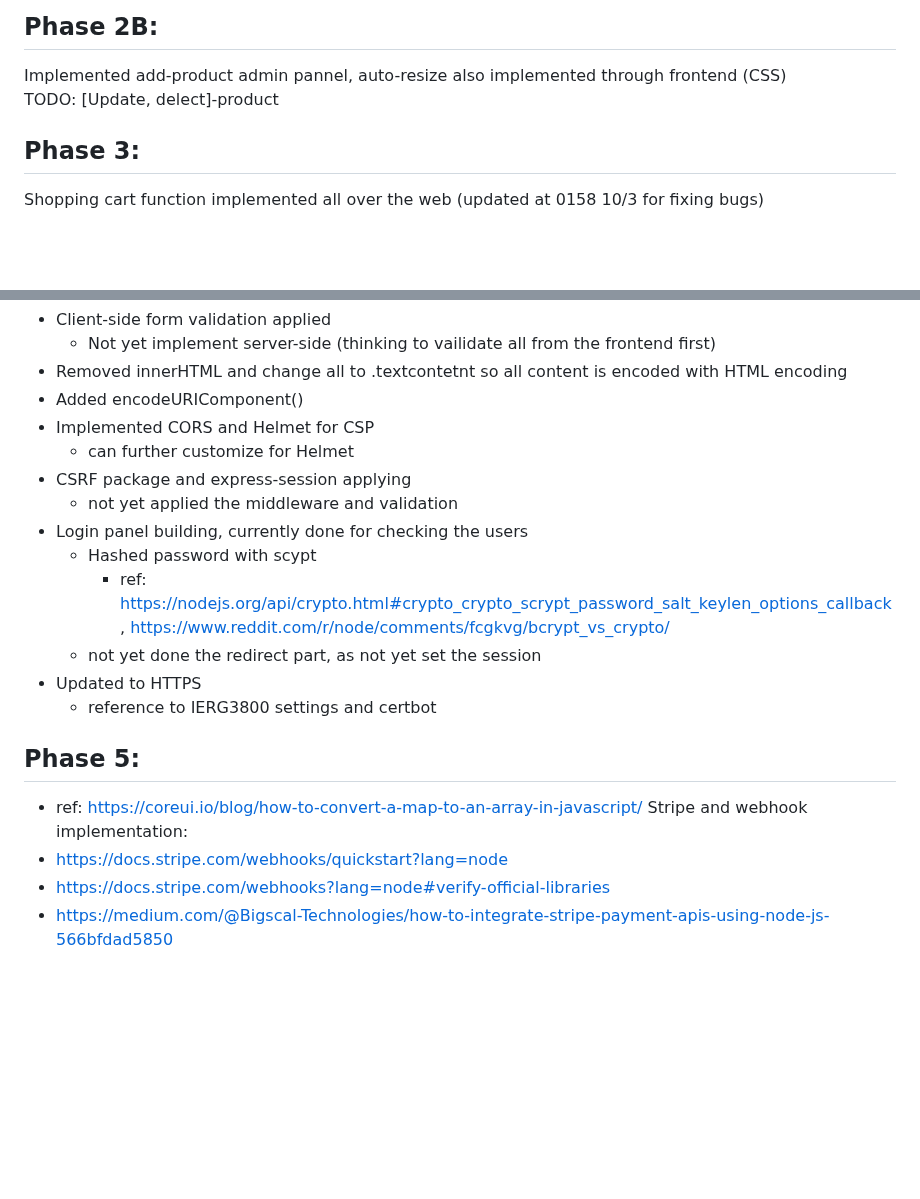
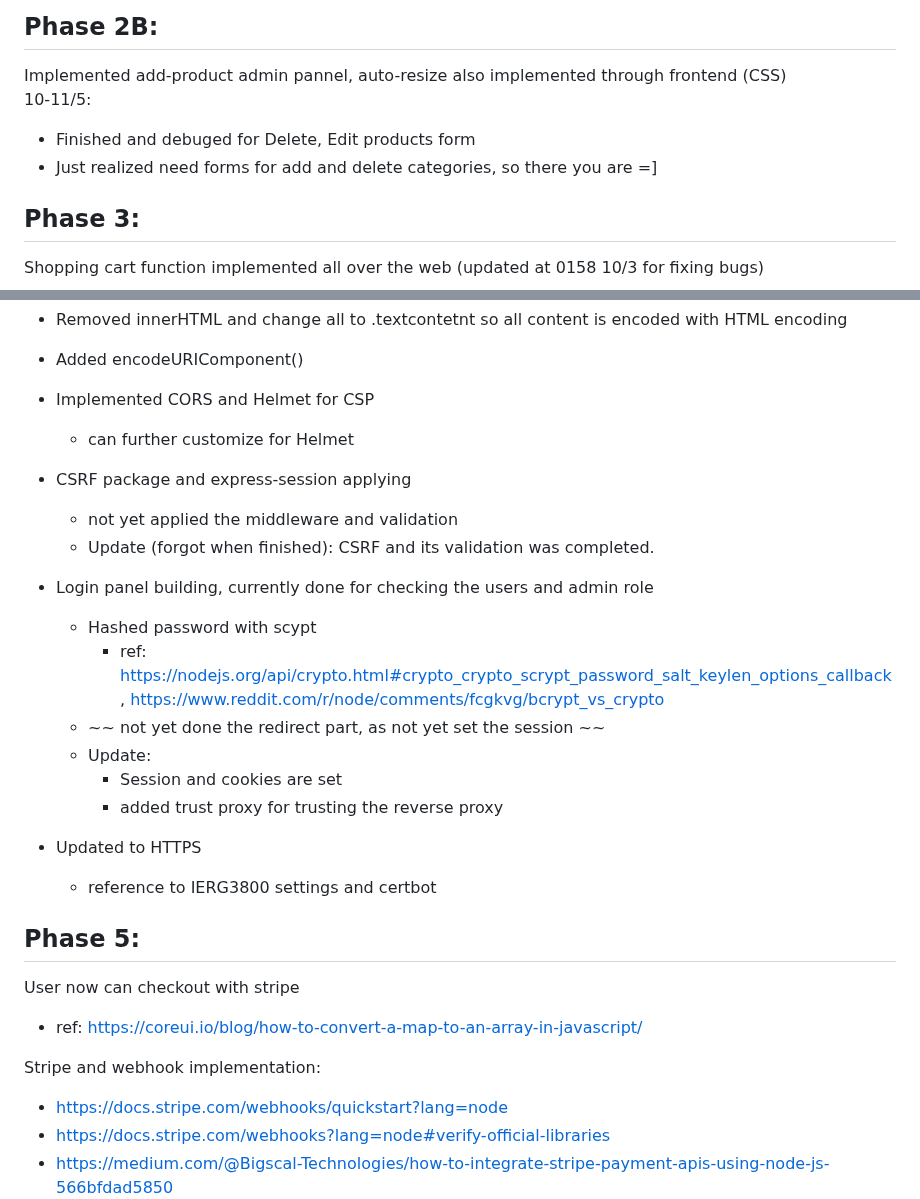
Before and after one commit to YN1139/IERG4210, a Markdown page: README.md, 2 parts joined by grey strips. Rendered like a GitHub page; blank space fills up the shorter version.

Commit message:
Update README to reflect recent changes: completed delete and edit product forms, added forms for category management, finalized CSRF validation, and implemented user checkout with Stripe.

```diff
--- a/README.md
+++ b/README.md
@@ -55,7 +55,10 @@ Album cover art source: https://covers.musichoarders.xyz/
 ## Phase 2B:
 
 Implemented add-product admin pannel, auto-resize also implemented through frontend (CSS) \
-TODO: [Update, delect]-product
+10-11/5:
+
+- Finished and debuged for Delete, Edit products form
+- Just realized need forms for add and delete categories, so there you are =]
 
 ## Phase 3:
 
@@ -79,18 +82,28 @@ Shopping cart function implemented all over the web (updated at 0158 10/3 for fi
 - Implemented CORS and Helmet for CSP
   - can further customize for Helmet
 - CSRF package and express-session applying
+
   - not yet applied the middleware and validation
-- Login panel building, currently done for checking the users
+  - Update (forgot when finished): CSRF and its validation was completed.
+
+- Login panel building, currently done for checking the users and admin role
   - Hashed password with scypt
-    - ref: https://nodejs.org/api/crypto.html#crypto_crypto_scrypt_password_salt_keylen_options_callback, https://www.reddit.com/r/node/comments/fcgkvg/bcrypt_vs_crypto/
-  - not yet done the redirect part, as not yet set the session
+    - ref: https://nodejs.org/api/crypto.html#crypto_crypto_scrypt_password_salt_keylen_options_callback, https://www.reddit.com/r/node/comments/fcgkvg/bcrypt_vs_crypto
+  - ~~ not yet done the redirect part, as not yet set the session ~~
+  - Update:
+    - Session and cookies are set
+    - added trust proxy for trusting the reverse proxy
 - Updated to HTTPS
   - reference to IERG3800 settings and certbot
 
 ## Phase 5:
 
+User now can checkout with stripe
+
 - ref: https://coreui.io/blog/how-to-convert-a-map-to-an-array-in-javascript/
-  Stripe and webhook implementation:
+
+Stripe and webhook implementation:
+
 - https://docs.stripe.com/webhooks/quickstart?lang=node
 - https://docs.stripe.com/webhooks?lang=node#verify-official-libraries
 - https://medium.com/@Bigscal-Technologies/how-to-integrate-stripe-payment-apis-using-node-js-566bfdad5850
```
